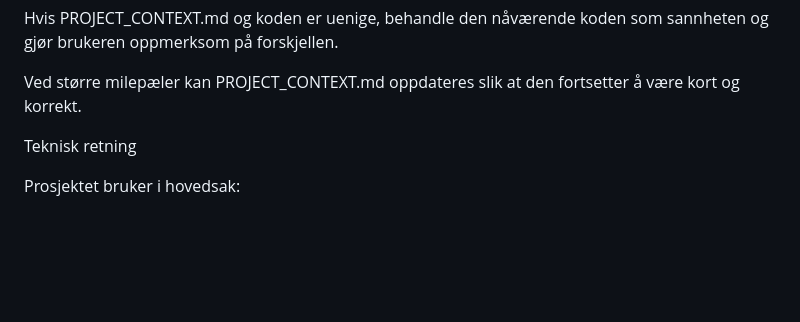
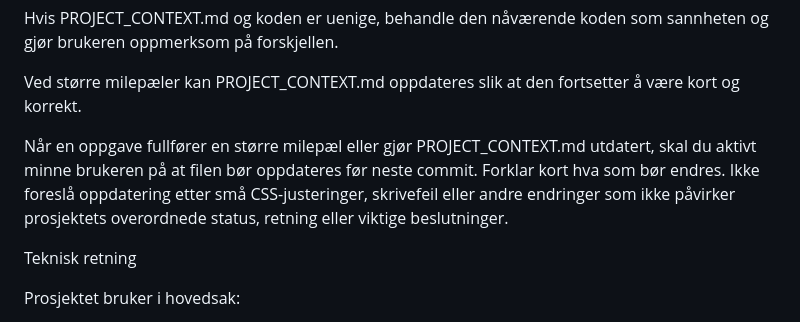
Before and after one commit to JohnMichaelM/Portfolio-Website, a Markdown page: AGENTS.md, the part around the change. Drawn GitHub-style; blank space fills up the shorter version.

```diff
--- a/AGENTS.md
+++ b/AGENTS.md
@@ -42,6 +42,8 @@ Ikke gjenta hele prosjektoppsummeringen i hvert svar.
 Hvis PROJECT_CONTEXT.md og koden er uenige, behandle den nåværende koden som sannheten og gjør brukeren oppmerksom på forskjellen.
 
 Ved større milepæler kan PROJECT_CONTEXT.md oppdateres slik at den fortsetter å være kort og korrekt.
+
+Når en oppgave fullfører en større milepæl eller gjør PROJECT_CONTEXT.md utdatert, skal du aktivt minne brukeren på at filen bør oppdateres før neste commit. Forklar kort hva som bør endres. Ikke foreslå oppdatering etter små CSS-justeringer, skrivefeil eller andre endringer som ikke påvirker prosjektets overordnede status, retning eller viktige beslutninger.
 
 Teknisk retning
 
```
